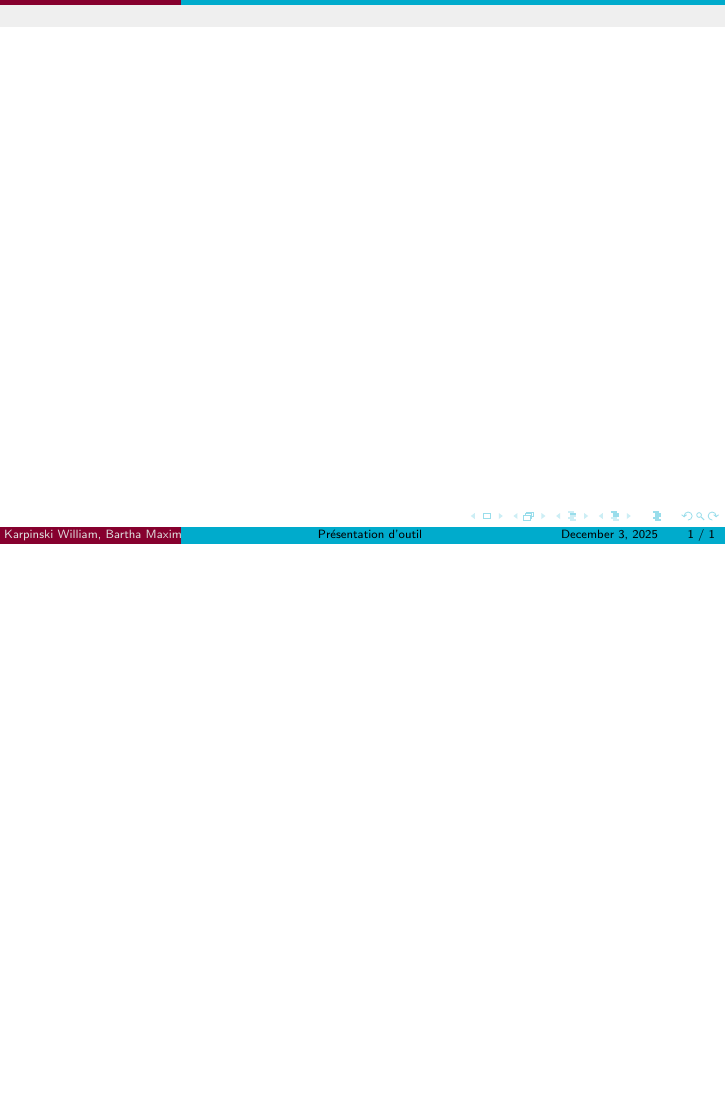
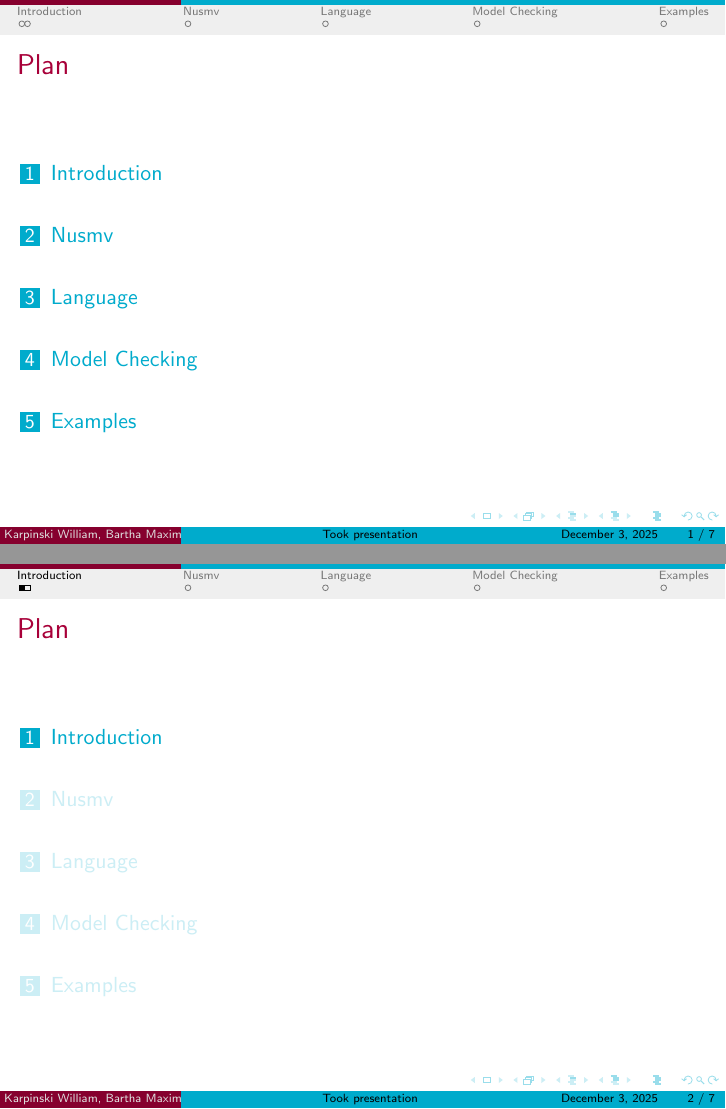
Before and after one commit to Wawilski/Pres_MF, LaTeX slides (main.tex): page 2 of 2 before the commit and pages 2 and 3 of 8 after it, the two joined at a grey line, the shorter picture padded with empty space. Compiled offline with pdfLaTeX.

Commit message:
Plan and better setup

```diff
--- a/main.tex
+++ b/main.tex
@@ -12,7 +12,7 @@
 
 \newcommand{\IR}{\mathbb{R}}
 
-\title{Présentation d'outil}
+\title{Took presentation}
 \subtitle{NuXmv}
 \author{
   Karpinski William
@@ -32,15 +32,29 @@
 \end{frame}
 
 \begin{frame}
+  \frametitle{Plan}
   \tableofcontents
 \end{frame}
-% \AtBeginSection[]
-%   {
-%      \begin{frame}<beamer>
-%      \frametitle{Plan}
-%      \tableofcontents[currentsection]
-%      \end{frame}
-%   }
+\AtBeginSection[]
+  {
+     \begin{frame}<beamer>
+     \frametitle{Plan}
+     \tableofcontents[currentsection]
+     \end{frame}
+  }
+
+
+\section{Introduction}
+\begin{frame}
+
+\end{frame}
+\section{Nusmv}
+
+\section{Language}
+\section{Model Checking}
+\section{Examples}
+
+
 \end{document}
 %%% Local Variables:
 %%% mode: latex
```
Also changed, not shown: main.tex (2 more changed lines), 1 other file.
